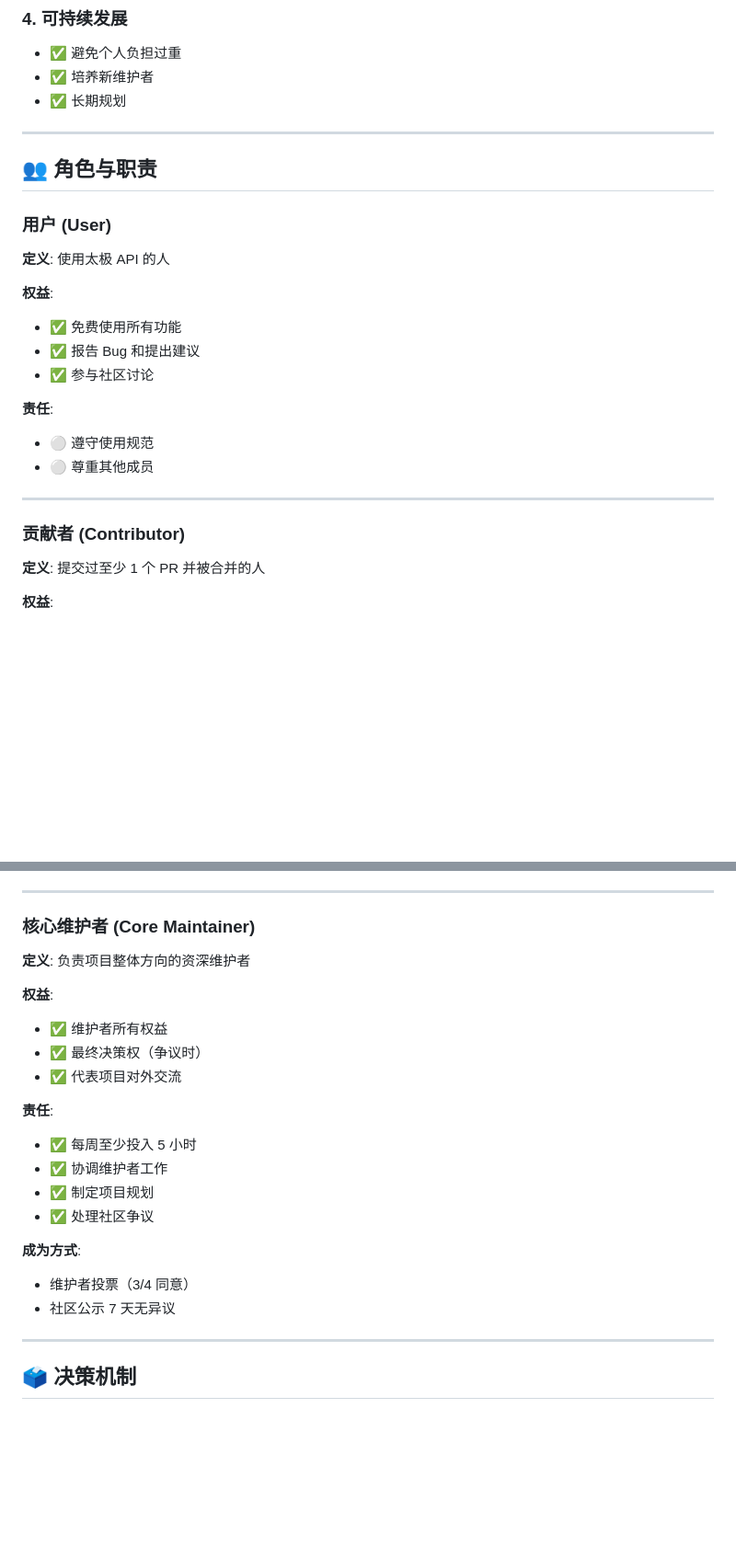
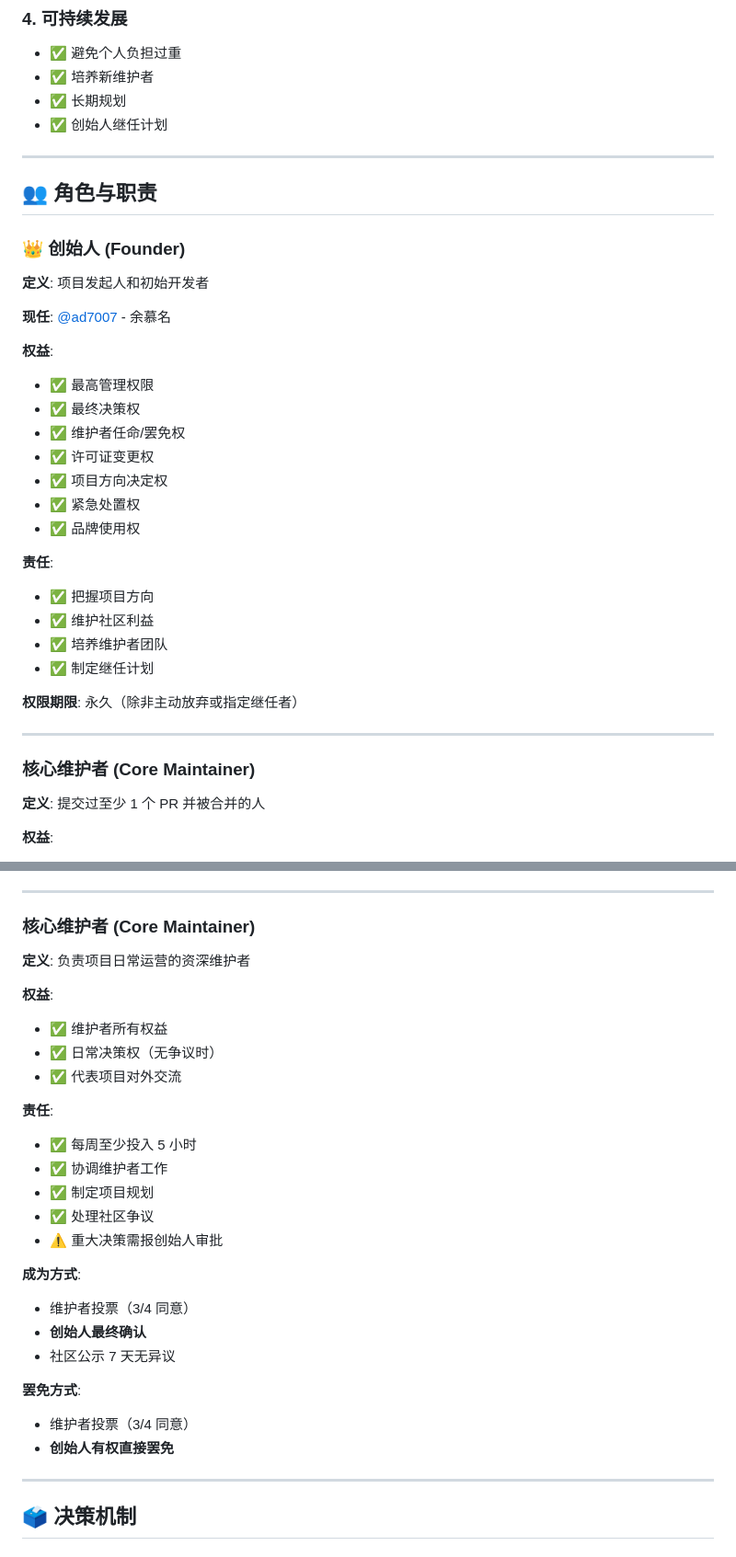
Before and after one commit to ad7007/taiji-api, a Markdown page: GOVERNANCE.md, 2 parts joined by grey strips. Shown at 92% size. GitHub-like rendering; blank space fills up the shorter version.

```diff
--- a/GOVERNANCE.md
+++ b/GOVERNANCE.md
@@ -29,27 +79,38 @@
 - ✅ 避免个人负担过重
 - ✅ 培养新维护者
 - ✅ 长期规划
+- ✅ 创始人继任计划
 
 ---
 
 ## 👥 角色与职责
 
-### 用户 (User)
+### 👑 创始人 (Founder)
 
-**定义**: 使用太极 API 的人
+**定义**: 项目发起人和初始开发者
+
+**现任**: [@ad7007](https://github.com/ad7007) - 余慕名
 
 **权益**:
-- ✅ 免费使用所有功能
-- ✅ 报告 Bug 和提出建议
-- ✅ 参与社区讨论
+- ✅ 最高管理权限
+- ✅ 最终决策权
+- ✅ 维护者任命/罢免权
+- ✅ 许可证变更权
+- ✅ 项目方向决定权
+- ✅ 紧急处置权
+- ✅ 品牌使用权
 
 **责任**:
-- ⚪ 遵守使用规范
-- ⚪ 尊重其他成员
+- ✅ 把握项目方向
+- ✅ 维护社区利益
+- ✅ 培养维护者团队
+- ✅ 制定继任计划
+
+**权限期限**: 永久（除非主动放弃或指定继任者）
 
 ---
 
-### 贡献者 (Contributor)
+### 核心维护者 (Core Maintainer)
 
 **定义**: 提交过至少 1 个 PR 并被合并的人
 
@@ -121,11 +182,11 @@
 
 ### 核心维护者 (Core Maintainer)
 
-**定义**: 负责项目整体方向的资深维护者
+**定义**: 负责项目日常运营的资深维护者
 
 **权益**:
 - ✅ 维护者所有权益
-- ✅ 最终决策权（争议时）
+- ✅ 日常决策权（无争议时）
 - ✅ 代表项目对外交流
 
 **责任**:
@@ -133,10 +194,16 @@
 - ✅ 协调维护者工作
 - ✅ 制定项目规划
 - ✅ 处理社区争议
+- ⚠️ 重大决策需报创始人审批
 
 **成为方式**:
 - 维护者投票（3/4 同意）
+- **创始人最终确认**
 - 社区公示 7 天无异议
+
+**罢免方式**:
+- 维护者投票（3/4 同意）
+- **创始人有权直接罢免**
 
 ---
 
```
Also changed, not shown: other parts of GOVERNANCE.md (+63 -3 lines), FOUNDER_STATEMENT.md (added, +161 -0 lines), README.md (+4 -1 lines).
